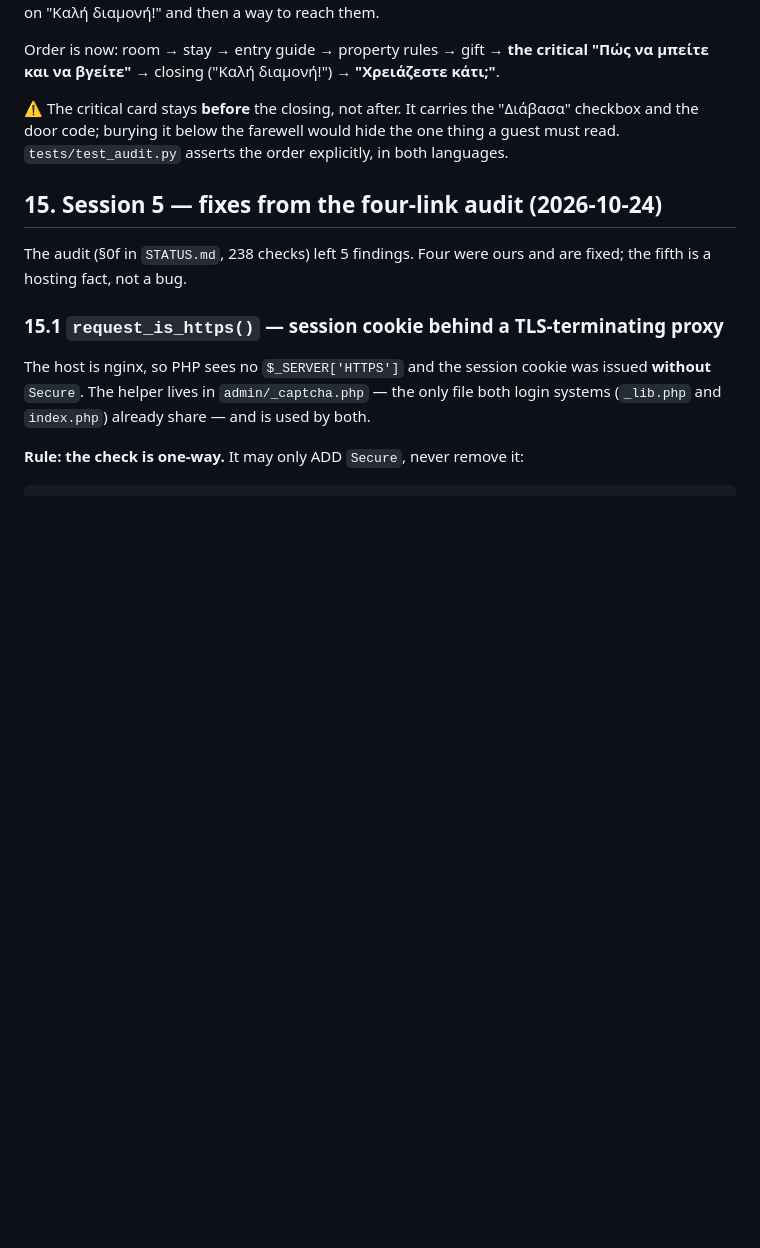
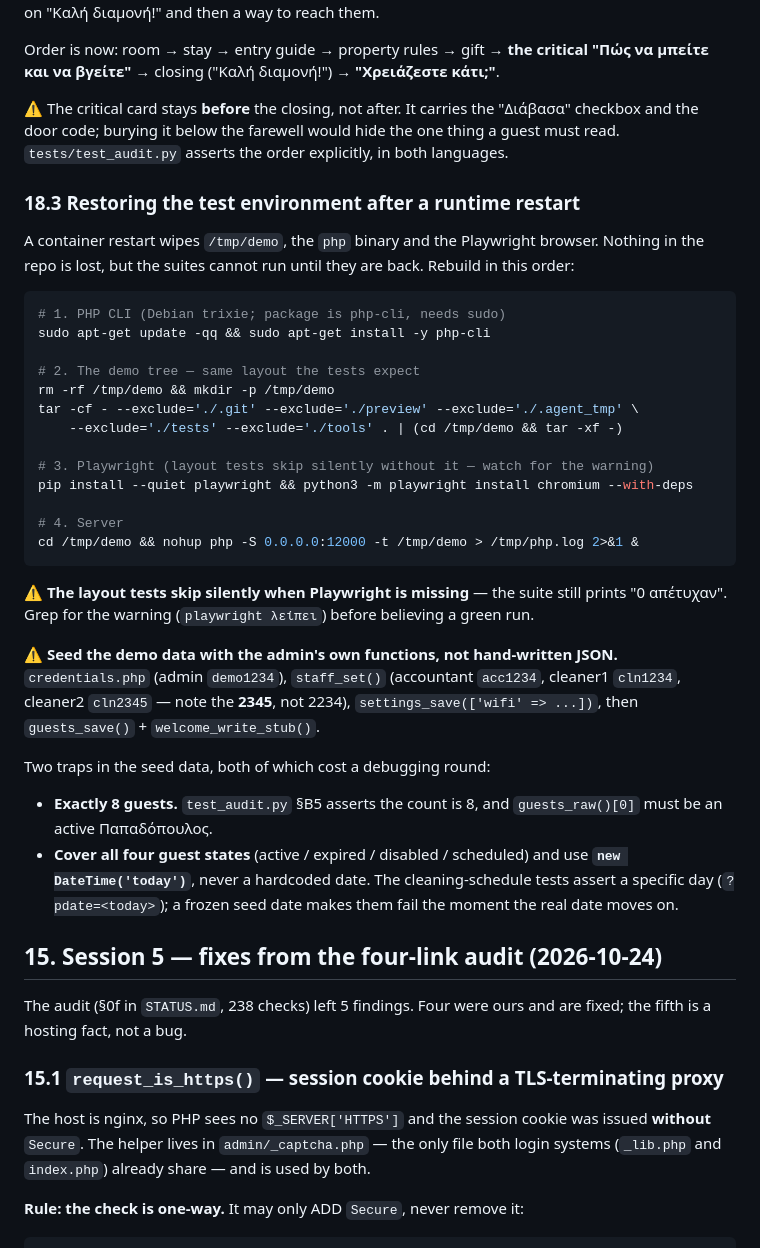
Before and after one commit to Iakovosv/Naxos-site-2-naxos-balcony, a Markdown page: AGENTS.md, the part around the change. GitHub-like rendering; blank space fills up the shorter version.

Commit message:
Καταγραφή: πώς ξαναστήνεται το περιβάλλον δοκιμών μετά από restart
Ένα restart του runtime σβήνει το /tmp/demo, το php και τον browser του
Playwright. Τίποτα δεν χάνεται από το repo, αλλά οι σουίτες δεν τρέχουν
μέχρι να ξαναστηθούν. Καταγράφηκε η σειρά (php-cli, δέντρο demo, Playwright,
server) και οι δύο παγίδες των δεδομένων:

- ΑΚΡΙΒΩΣ 8 επισκέπτες (το §Β5 το απαιτεί) και ο πρώτος ενεργός.
- Και οι τέσσερις καταστάσεις, με new DateTime('today') — ΠΟΤΕ σταθερή
  ημερομηνία, γιατί το τεστ του προγράμματος καθαριότητας ελέγχει
  συγκεκριμένη μέρα.

⚠️ Οι έλεγχοι διάταξης παραλείπονται ΣΙΩΠΗΛΑ χωρίς Playwright: η σουίτα
τυπώνει «0 απέτυχαν» και φαίνεται πράσινη. Γι' αυτό μπήκε προειδοποίηση.

Co-authored-by: openhands <openhands@all-hands.dev>

````diff
--- a/AGENTS.md
+++ b/AGENTS.md
@@ -1146,6 +1146,46 @@ Order is now: room → stay → entry guide → property rules → gift → **th
 one thing a guest must read. `tests/test_audit.py` asserts the order explicitly,
 in both languages.
 
+### 18.3 Restoring the test environment after a runtime restart
+
+A container restart wipes `/tmp/demo`, the `php` binary and the Playwright
+browser. Nothing in the repo is lost, but the suites cannot run until they are
+back. Rebuild in this order:
+
+```bash
+# 1. PHP CLI (Debian trixie; package is php-cli, needs sudo)
+sudo apt-get update -qq && sudo apt-get install -y php-cli
+
+# 2. The demo tree — same layout the tests expect
+rm -rf /tmp/demo && mkdir -p /tmp/demo
+tar -cf - --exclude='./.git' --exclude='./preview' --exclude='./.agent_tmp' \
+    --exclude='./tests' --exclude='./tools' . | (cd /tmp/demo && tar -xf -)
+
+# 3. Playwright (layout tests skip silently without it — watch for the warning)
+pip install --quiet playwright && python3 -m playwright install chromium --with-deps
+
+# 4. Server
+cd /tmp/demo && nohup php -S 0.0.0.0:12000 -t /tmp/demo > /tmp/php.log 2>&1 &
+```
+
+⚠️ **The layout tests skip silently when Playwright is missing** — the suite
+still prints "0 απέτυχαν". Grep for the warning (`playwright λείπει`) before
+believing a green run.
+
+⚠️ **Seed the demo data with the admin's own functions, not hand-written JSON.**
+`credentials.php` (admin `demo1234`), `staff_set()` (accountant `acc1234`,
+cleaner1 `cln1234`, cleaner2 `cln2345` — note the **2345**, not 2234),
+`settings_save(['wifi' => ...])`, then `guests_save()` + `welcome_write_stub()`.
+
+Two traps in the seed data, both of which cost a debugging round:
+
+- **Exactly 8 guests.** `test_audit.py` §Β5 asserts the count is 8, and
+  `guests_raw()[0]` must be an active Παπαδόπουλος.
+- **Cover all four guest states** (active / expired / disabled / scheduled) and
+  use **`new DateTime('today')`**, never a hardcoded date. The cleaning-schedule
+  tests assert a specific day (`?pdate=<today>`); a frozen seed date makes them
+  fail the moment the real date moves on.
+
 ## 15. Session 5 — fixes from the four-link audit (2026-10-24)
 
 The audit (§0f in `STATUS.md`, 238 checks) left 5 findings. Four were ours and are
````
